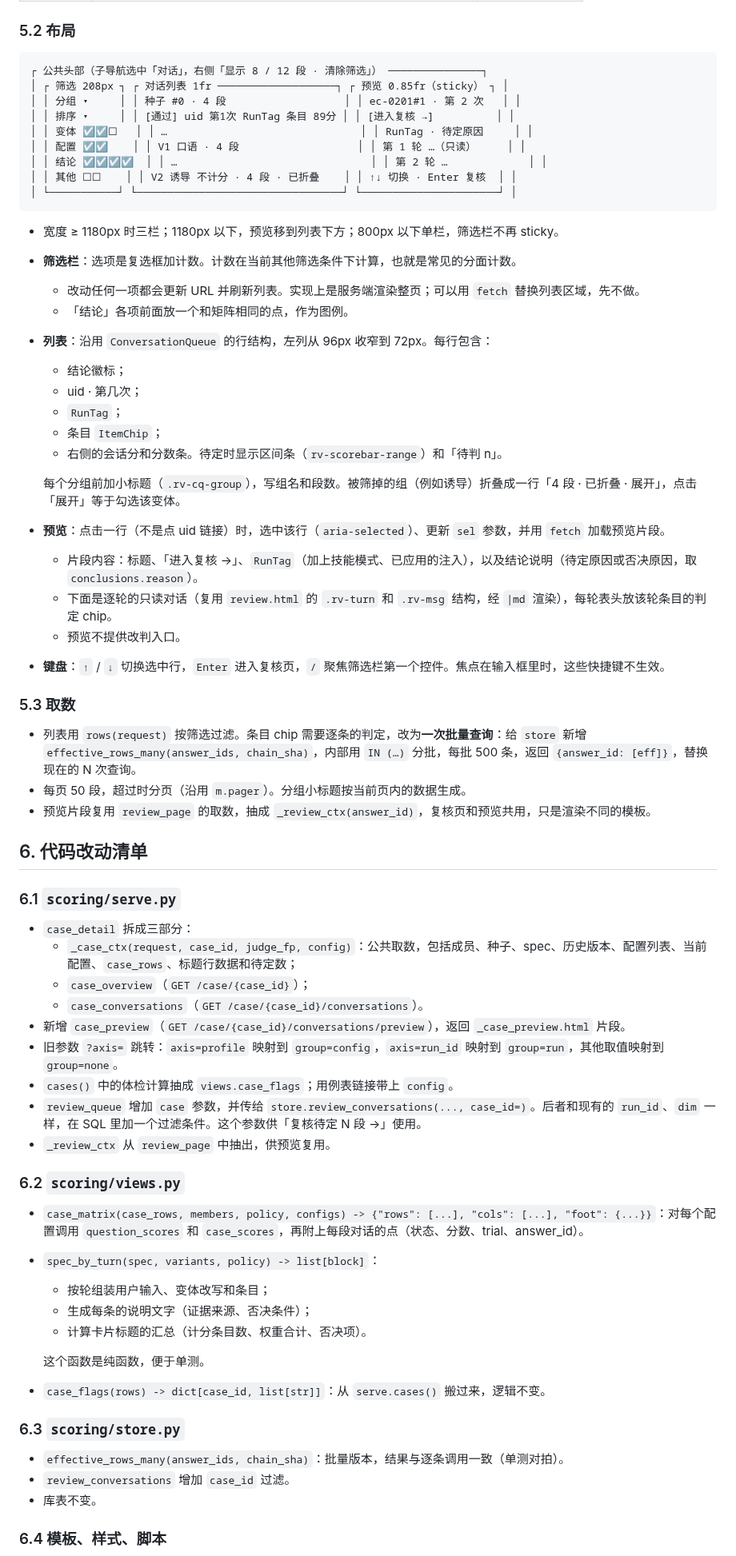
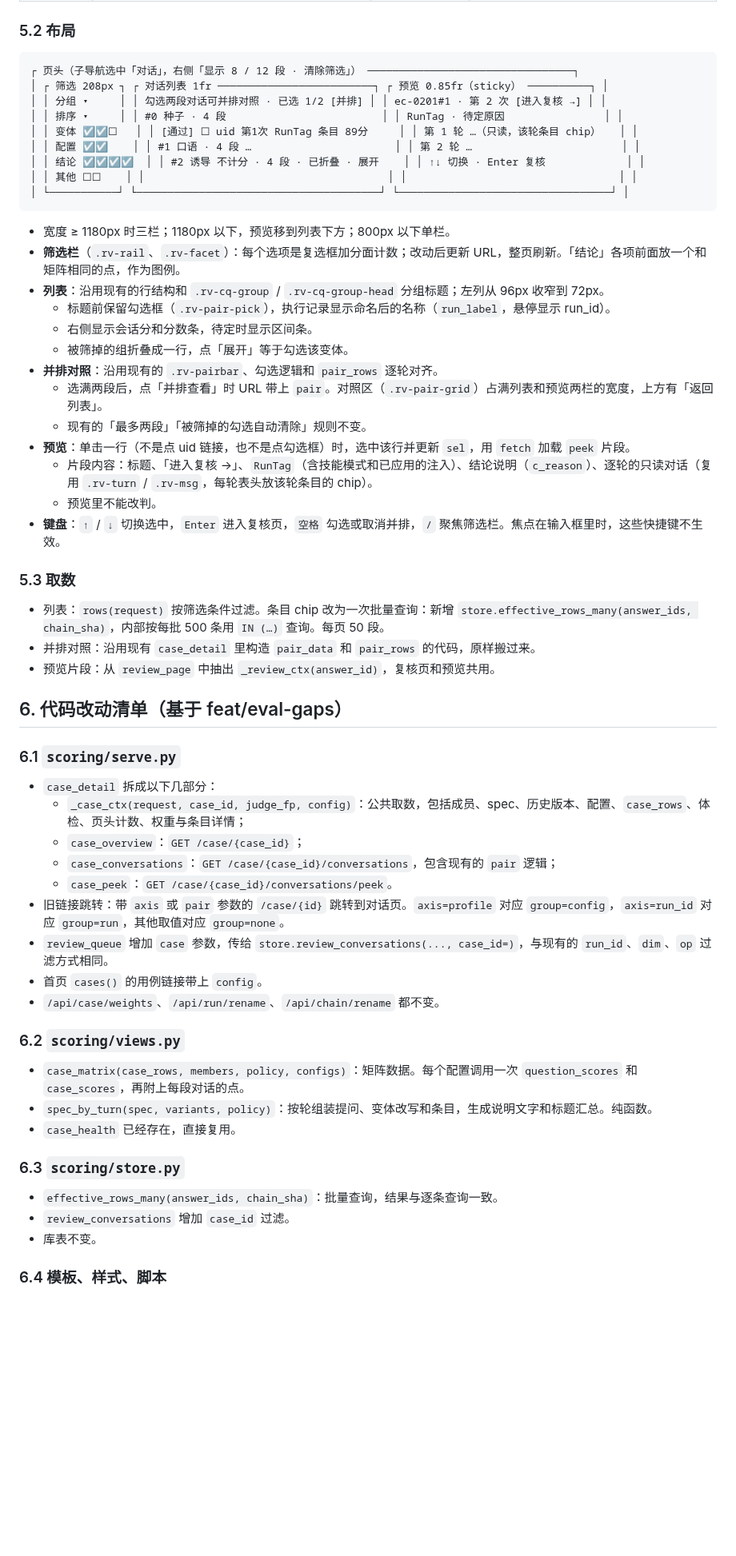
Before and after one commit to gadoid/Agent_Eval, a Markdown page: doc/13-用例页重构方案.md, the part around one of its changes. Shown at 80% size. GitHub-like rendering; blank space fills up the shorter version.

````diff
--- a/doc/13-用例页重构方案.md
+++ b/doc/13-用例页重构方案.md
@@ -153,69 +177,60 @@
 ### 5.2 布局
 
 ```
-┌ 公共头部（子导航选中「对话」，右侧「显示 8 / 12 段 · 清除筛选」） ───────────────┐
-│ ┌ 筛选 208px ┐ ┌ 对话列表 1fr ───────────────────┐ ┌ 预览 0.85fr（sticky） ┐ │
-│ │ 分组 ▾     │ │ 种子 #0 · 4 段                   │ │ ec-0201#1 · 第 2 次   │ │
-│ │ 排序 ▾     │ │ [通过] uid 第1次 RunTag 条目 89分 │ │ [进入复核 →]          │ │
-│ │ 变体 ☑☑☐   │ │ …                               │ │ RunTag · 待定原因     │ │
-│ │ 配置 ☑☑    │ │ V1 口语 · 4 段                   │ │ 第 1 轮 …（只读）     │ │
-│ │ 结论 ☑☑☑☑  │ │ …                               │ │ 第 2 轮 …             │ │
-│ │ 其他 ☐☐    │ │ V2 诱导 不计分 · 4 段 · 已折叠    │ │ ↑↓ 切换 · Enter 复核  │ │
-│ └───────────┘ └─────────────────────────────────┘ └──────────────────────┘ │
+┌ 页头（子导航选中「对话」，右侧「显示 8 / 12 段 · 清除筛选」） ─────────────────────────────────┐
+│ ┌ 筛选 208px ┐ ┌ 对话列表 1fr ─────────────────────────┐ ┌ 预览 0.85fr（sticky） ──────────┐ │
+│ │ 分组 ▾     │ │ 勾选两段对话可并排对照 · 已选 1/2 [并排] │ │ ec-0201#1 · 第 2 次 [进入复核 →] │ │
+│ │ 排序 ▾     │ │ #0 种子 · 4 段                         │ │ RunTag · 待定原因                │ │
+│ │ 变体 ☑☑☐   │ │ [通过] ☐ uid 第1次 RunTag 条目 89分     │ │ 第 1 轮 …（只读，该轮条目 chip）   │ │
+│ │ 配置 ☑☑    │ │ #1 口语 · 4 段 …                       │ │ 第 2 轮 …                        │ │
+│ │ 结论 ☑☑☑☑  │ │ #2 诱导 不计分 · 4 段 · 已折叠 · 展开    │ │ ↑↓ 切换 · Enter 复核             │ │
+│ │ 其他 ☐☐    │ │                                       │ │                                  │ │
+│ └───────────┘ └───────────────────────────────────────┘ └──────────────────────────────────┘ │
 ```
 
-- 宽度 ≥ 1180px 时三栏；1180px 以下，预览移到列表下方；800px 以下单栏，筛选栏不再 sticky。
-- **筛选栏**：选项是复选框加计数。计数在当前其他筛选条件下计算，也就是常见的分面计数。
-  - 改动任何一项都会更新 URL 并刷新列表。实现上是服务端渲染整页；可以用 `fetch` 替换列表区域，先不做。
-  - 「结论」各项前面放一个和矩阵相同的点，作为图例。
-- **列表**：沿用 `ConversationQueue` 的行结构，左列从 96px 收窄到 72px。每行包含：
-  - 结论徽标；
-  - uid · 第几次；
-  - `RunTag`；
-  - 条目 `ItemChip`；
-  - 右侧的会话分和分数条。待定时显示区间条（`rv-scorebar-range`）和「待判 n」。
-
-  每个分组前加小标题（`.rv-cq-group`），写组名和段数。被筛掉的组（例如诱导）折叠成一行「4 段 · 已折叠 · 展开」，点击「展开」等于勾选该变体。
-- **预览**：点击一行（不是点 uid 链接）时，选中该行（`aria-selected`）、更新 `sel` 参数，并用 `fetch` 加载预览片段。
-  - 片段内容：标题、「进入复核 →」、`RunTag`（加上技能模式、已应用的注入），以及结论说明（待定原因或否决原因，取 `conclusions.reason`）。
-  - 下面是逐轮的只读对话（复用 `review.html` 的 `.rv-turn` 和 `.rv-msg` 结构，经 `|md` 渲染），每轮表头放该轮条目的判定 chip。
-  - 预览不提供改判入口。
-- **键盘**：`↑` / `↓` 切换选中行，`Enter` 进入复核页，`/` 聚焦筛选栏第一个控件。焦点在输入框里时，这些快捷键不生效。
+- 宽度 ≥ 1180px 时三栏；1180px 以下，预览移到列表下方；800px 以下单栏。
+- **筛选栏**（`.rv-rail`、`.rv-facet`）：每个选项是复选框加分面计数；改动后更新 URL，整页刷新。「结论」各项前面放一个和矩阵相同的点，作为图例。
+- **列表**：沿用现有的行结构和 `.rv-cq-group` / `.rv-cq-group-head` 分组标题；左列从 96px 收窄到 72px。
+  - 标题前保留勾选框（`.rv-pair-pick`），执行记录显示命名后的名称（`run_label`，悬停显示 run_id）。
+  - 右侧显示会话分和分数条，待定时显示区间条。
+  - 被筛掉的组折叠成一行，点「展开」等于勾选该变体。
+- **并排对照**：沿用现有的 `.rv-pairbar`、勾选逻辑和 `pair_rows` 逐轮对齐。
+  - 选满两段后，点「并排查看」时 URL 带上 `pair`。对照区（`.rv-pair-grid`）占满列表和预览两栏的宽度，上方有「返回列表」。
+  - 现有的「最多两段」「被筛掉的勾选自动清除」规则不变。
+- **预览**：单击一行（不是点 uid 链接，也不是点勾选框）时，选中该行并更新 `sel`，用 `fetch` 加载 `peek` 片段。
+  - 片段内容：标题、「进入复核 →」、`RunTag`（含技能模式和已应用的注入）、结论说明（`c_reason`）、逐轮的只读对话（复用 `.rv-turn` / `.rv-msg`，每轮表头放该轮条目的 chip）。
+  - 预览里不能改判。
+- **键盘**：`↑` / `↓` 切换选中，`Enter` 进入复核页，`空格` 勾选或取消并排，`/` 聚焦筛选栏。焦点在输入框里时，这些快捷键不生效。
 
 ### 5.3 取数
 
-- 列表用 `rows(request)` 按筛选过滤。条目 chip 需要逐条的判定，改为**一次批量查询**：给 `store` 新增 `effective_rows_many(answer_ids, chain_sha)`，内部用 `IN (…)` 分批，每批 500 条，返回 `{answer_id: [eff]}`，替换现在的 N 次查询。
-- 每页 50 段，超过时分页（沿用 `m.pager`）。分组小标题按当前页内的数据生成。
-- 预览片段复用 `review_page` 的取数，抽成 `_review_ctx(answer_id)`，复核页和预览共用，只是渲染不同的模板。
+- 列表：`rows(request)` 按筛选条件过滤。条目 chip 改为一次批量查询：新增 `store.effective_rows_many(answer_ids, chain_sha)`，内部按每批 500 条用 `IN (…)` 查询。每页 50 段。
+- 并排对照：沿用现有 `case_detail` 里构造 `pair_data` 和 `pair_rows` 的代码，原样搬过来。
+- 预览片段：从 `review_page` 中抽出 `_review_ctx(answer_id)`，复核页和预览共用。
 
-## 6. 代码改动清单
+## 6. 代码改动清单（基于 feat/eval-gaps）
 
 ### 6.1 `scoring/serve.py`
 
-- `case_detail` 拆成三部分：
-  - `_case_ctx(request, case_id, judge_fp, config)`：公共取数，包括成员、种子、spec、历史版本、配置列表、当前配置、`case_rows`、标题行数据和待定数；
-  - `case_overview`（`GET /case/{case_id}`）；
-  - `case_conversations`（`GET /case/{case_id}/conversations`）。
-- 新增 `case_preview`（`GET /case/{case_id}/conversations/preview`），返回 `_case_preview.html` 片段。
-- 旧参数 `?axis=` 跳转：`axis=profile` 映射到 `group=config`，`axis=run_id` 映射到 `group=run`，其他取值映射到 `group=none`。
-- `cases()` 中的体检计算抽成 `views.case_flags`；用例表链接带上 `config`。
-- `review_queue` 增加 `case` 参数，并传给 `store.review_conversations(..., case_id=)`。后者和现有的 `run_id`、`dim` 一样，在 SQL 里加一个过滤条件。这个参数供「复核待定 N 段 →」使用。
-- `_review_ctx` 从 `review_page` 中抽出，供预览复用。
+- `case_detail` 拆成以下几部分：
+  - `_case_ctx(request, case_id, judge_fp, config)`：公共取数，包括成员、spec、历史版本、配置、`case_rows`、体检、页头计数、权重与条目详情；
+  - `case_overview`：`GET /case/{case_id}`；
+  - `case_conversations`：`GET /case/{case_id}/conversations`，包含现有的 `pair` 逻辑；
+  - `case_peek`：`GET /case/{case_id}/conversations/peek`。
+- 旧链接跳转：带 `axis` 或 `pair` 参数的 `/case/{id}` 跳转到对话页。`axis=profile` 对应 `group=config`，`axis=run_id` 对应 `group=run`，其他取值对应 `group=none`。
+- `review_queue` 增加 `case` 参数，传给 `store.review_conversations(..., case_id=)`，与现有的 `run_id`、`dim`、`op` 过滤方式相同。
+- 首页 `cases()` 的用例链接带上 `config`。
+- `/api/case/weights`、`/api/run/rename`、`/api/chain/rename` 都不变。
 
 ### 6.2 `scoring/views.py`
 
-- `case_matrix(case_rows, members, policy, configs) -> {"rows": [...], "cols": [...], "foot": {...}}`：对每个配置调用 `question_scores` 和 `case_scores`，再附上每段对话的点（状态、分数、trial、answer_id）。
-- `spec_by_turn(spec, variants, policy) -> list[block]`：
-  - 按轮组装用户输入、变体改写和条目；
-  - 生成每条的说明文字（证据来源、否决条件）；
-  - 计算卡片标题的汇总（计分条目数、权重合计、否决项）。
-
-  这个函数是纯函数，便于单测。
-- `case_flags(rows) -> dict[case_id, list[str]]`：从 `serve.cases()` 搬过来，逻辑不变。
+- `case_matrix(case_rows, members, policy, configs)`：矩阵数据。每个配置调用一次 `question_scores` 和 `case_scores`，再附上每段对话的点。
+- `spec_by_turn(spec, variants, policy)`：按轮组装提问、变体改写和条目，生成说明文字和标题汇总。纯函数。
+- `case_health` 已经存在，直接复用。
 
 ### 6.3 `scoring/store.py`
 
-- `effective_rows_many(answer_ids, chain_sha)`：批量版本，结果与逐条调用一致（单测对拍）。
+- `effective_rows_many(answer_ids, chain_sha)`：批量查询，结果与逐条查询一致。
 - `review_conversations` 增加 `case_id` 过滤。
 - 库表不变。
 
````
Also changed, not shown: other parts of doc/13-用例页重构方案.md (+164 -132 lines), doc/README.md (+1 -1 lines).
